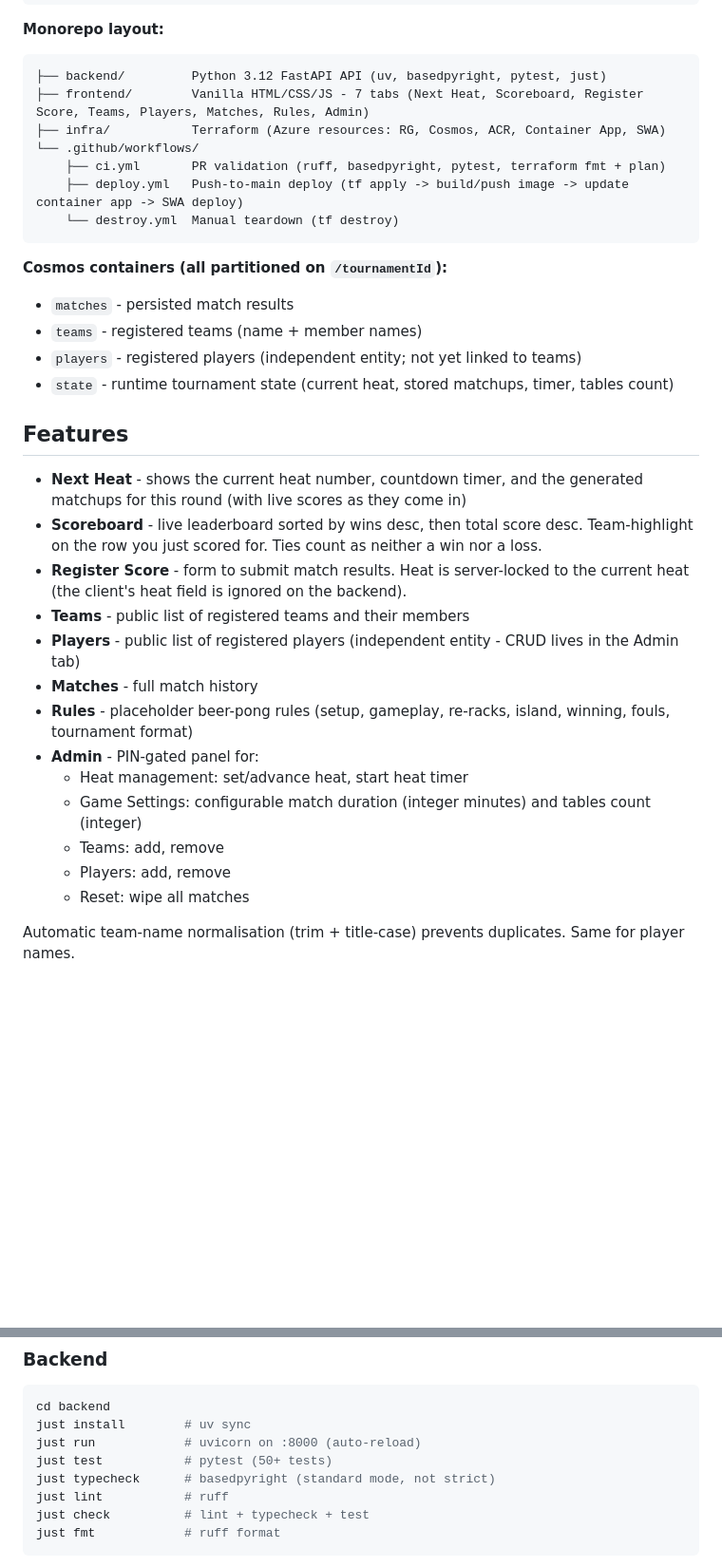
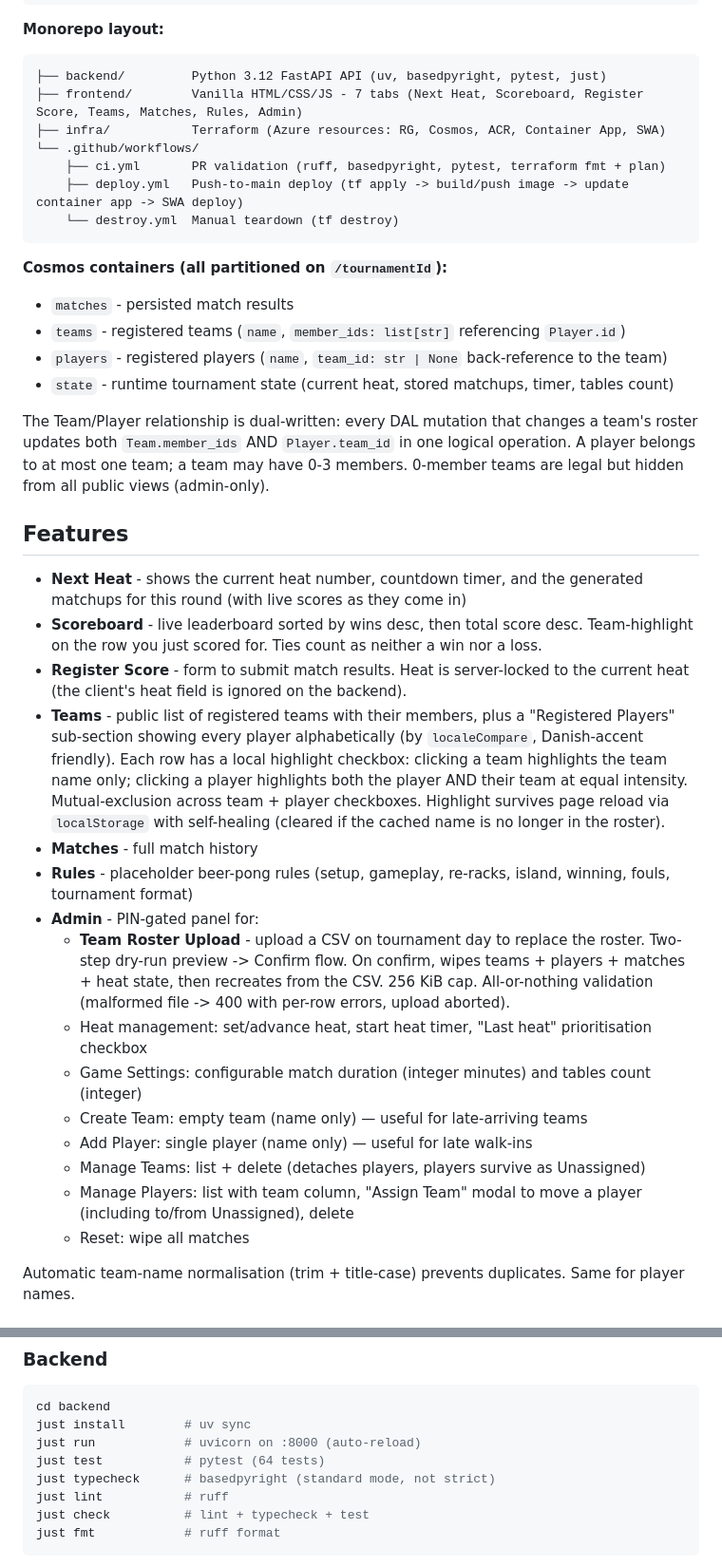
Before and after one commit to EmilHaldan/BeerPongTournament, a Markdown page: README.md, 2 parts joined by grey strips. Shown at 95% size. Drawn GitHub-style; blank space fills up the shorter version.

Commit message:
Phase 3 README: document roster upload, assign-team modal, dual-write model (#12)

````diff
--- a/README.md
+++ b/README.md
@@ -16,7 +16,7 @@ A simple web app for tracking beer pong matches at a one-day tournament. Hosted
 
 ```
 ├── backend/         Python 3.12 FastAPI API (uv, basedpyright, pytest, just)
-├── frontend/        Vanilla HTML/CSS/JS - 7 tabs (Next Heat, Scoreboard, Register Score, Teams, Players, Matches, Rules, Admin)
+├── frontend/        Vanilla HTML/CSS/JS - 7 tabs (Next Heat, Scoreboard, Register Score, Teams, Matches, Rules, Admin)
 ├── infra/           Terraform (Azure resources: RG, Cosmos, ACR, Container App, SWA)
 └── .github/workflows/
     ├── ci.yml       PR validation (ruff, basedpyright, pytest, terraform fmt + plan)
@@ -27,24 +27,28 @@ A simple web app for tracking beer pong matches at a one-day tournament. Hosted
 **Cosmos containers (all partitioned on `/tournamentId`):**
 
 - `matches` - persisted match results
-- `teams` - registered teams (name + member names)
-- `players` - registered players (independent entity; not yet linked to teams)
+- `teams` - registered teams (`name`, `member_ids: list[str]` referencing `Player.id`)
+- `players` - registered players (`name`, `team_id: str | None` back-reference to the team)
 - `state` - runtime tournament state (current heat, stored matchups, timer, tables count)
+
+The Team/Player relationship is dual-written: every DAL mutation that changes a team's roster updates both `Team.member_ids` AND `Player.team_id` in one logical operation. A player belongs to at most one team; a team may have 0-3 members. 0-member teams are legal but hidden from all public views (admin-only).
 
 ## Features
 
 - **Next Heat** - shows the current heat number, countdown timer, and the generated matchups for this round (with live scores as they come in)
 - **Scoreboard** - live leaderboard sorted by wins desc, then total score desc. Team-highlight on the row you just scored for. Ties count as neither a win nor a loss.
 - **Register Score** - form to submit match results. Heat is server-locked to the current heat (the client's heat field is ignored on the backend).
-- **Teams** - public list of registered teams and their members
-- **Players** - public list of registered players (independent entity - CRUD lives in the Admin tab)
+- **Teams** - public list of registered teams with their members, plus a "Registered Players" sub-section showing every player alphabetically (by `localeCompare`, Danish-accent friendly). Each row has a local highlight checkbox: clicking a team highlights the team name only; clicking a player highlights both the player AND their team at equal intensity. Mutual-exclusion across team + player checkboxes. Highlight survives page reload via `localStorage` with self-healing (cleared if the cached name is no longer in the roster).
 - **Matches** - full match history
 - **Rules** - placeholder beer-pong rules (setup, gameplay, re-racks, island, winning, fouls, tournament format)
 - **Admin** - PIN-gated panel for:
-  - Heat management: set/advance heat, start heat timer
+  - **Team Roster Upload** - upload a CSV on tournament day to replace the roster. Two-step dry-run preview -> Confirm flow. On confirm, wipes teams + players + matches + heat state, then recreates from the CSV. 256 KiB cap. All-or-nothing validation (malformed file -> 400 with per-row errors, upload aborted).
+  - Heat management: set/advance heat, start heat timer, "Last heat" prioritisation checkbox
   - Game Settings: configurable match duration (integer minutes) and tables count (integer)
-  - Teams: add, remove
-  - Players: add, remove
+  - Create Team: empty team (name only) — useful for late-arriving teams
+  - Add Player: single player (name only) — useful for late walk-ins
+  - Manage Teams: list + delete (detaches players, players survive as Unassigned)
+  - Manage Players: list with team column, "Assign Team" modal to move a player (including to/from Unassigned), delete
   - Reset: wipe all matches
 
 Automatic team-name normalisation (trim + title-case) prevents duplicates. Same for player names.
@@ -67,7 +71,7 @@ The `state` Cosmos container persists the current heat, stored matchups, timer s
 cd backend
 just install        # uv sync
 just run            # uvicorn on :8000 (auto-reload)
-just test           # pytest (50+ tests)
+just test           # pytest (64 tests)
 just typecheck      # basedpyright (standard mode, not strict)
 just lint           # ruff
 just check          # lint + typecheck + test
````
Also changed, not shown: other parts of README.md (+20 -5 lines).
